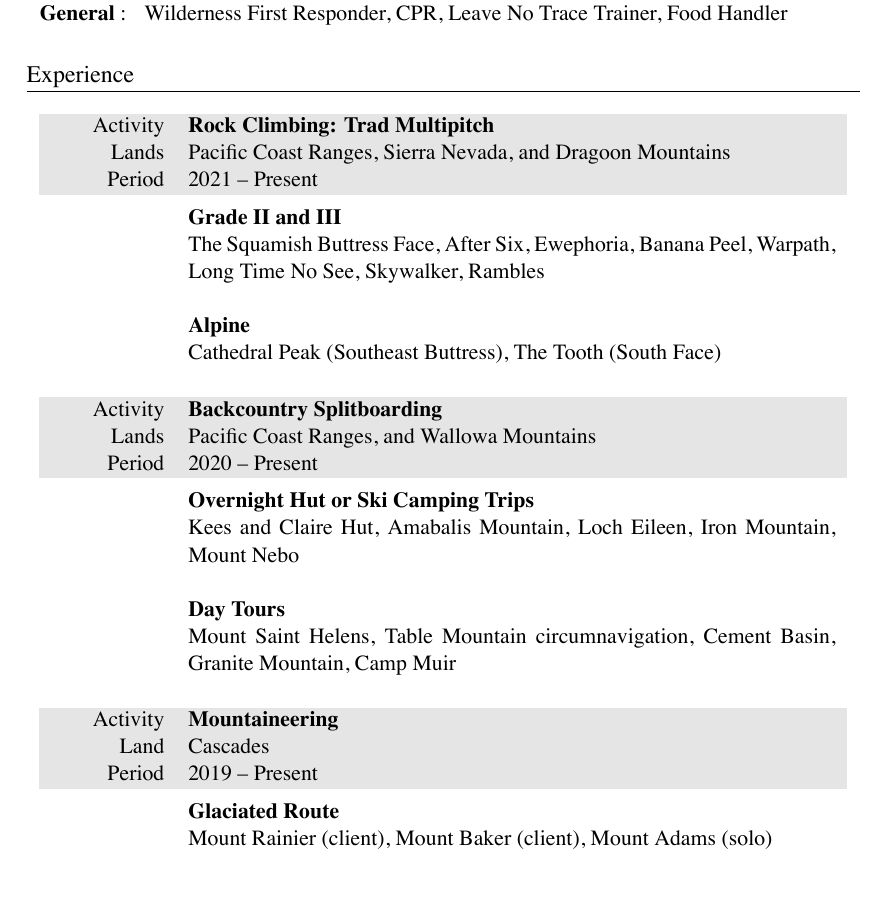
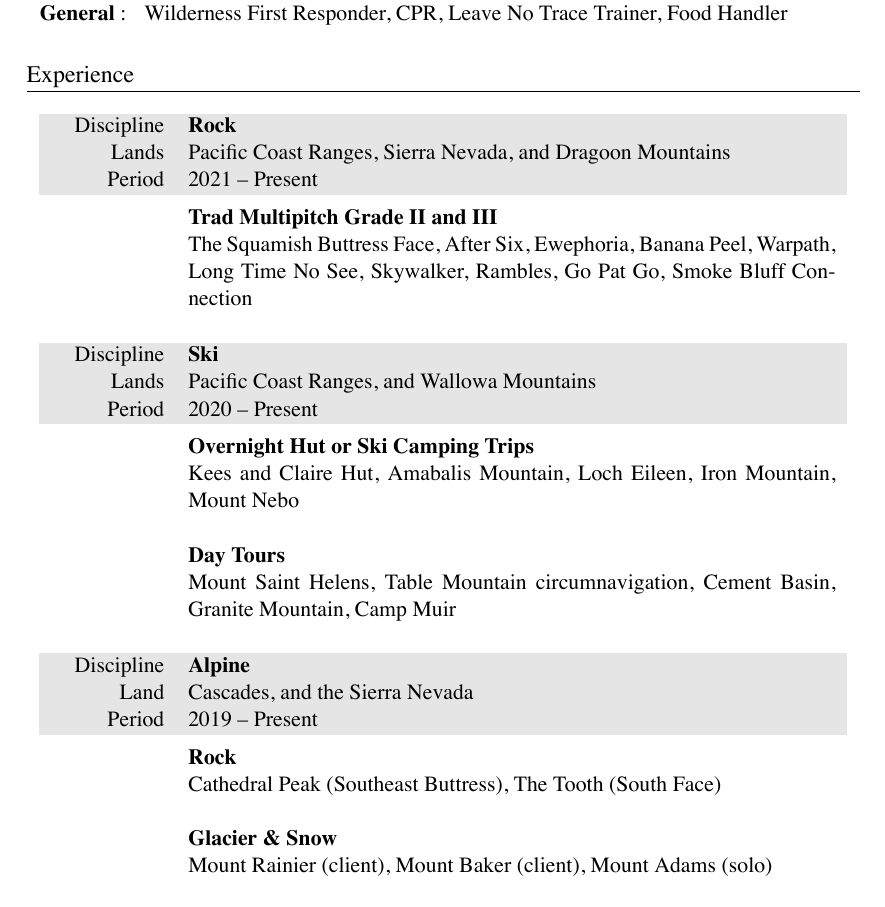
Before and after one commit to markopfell/life, a LaTeX CV (work/mountain_guiding/mark_opfell,climbing_resume.tex): part of the page, cut so that both start at the same text. The pictures show the PDF file work/mountain_guiding/mark_opfell,climbing_resume.pdf that the author committed with the source.

Commit message:
more amga like

```diff
--- a/work/mountain_guiding/mark_opfell,climbing_resume.tex
+++ b/work/mountain_guiding/mark_opfell,climbing_resume.tex
@@ -66,22 +66,17 @@
 \section{Experience}
 
 \begin{tabularx}{0.97\linewidth}{>{\raggedleft\scshape}p{2cm}X}
-\gray Activity & \textbf{Rock Climbing: Trad Multipitch}\\
+\gray Discipline & \textbf{Rock}\\
 \gray Lands & Pacific Coast Ranges, Sierra Nevada, and Dragoon Mountains \hfill \\
 \gray Period & 2021 -- Present\\
 &
 \vspace{-0.15 cm}
 %50 multi-pitch with 10 being grade III or longer
 %\newline
-\textbf{Grade II and III}
+\textbf{Trad Multipitch Grade II and III}
 \newline
-The Squamish Buttress Face, After Six, Ewephoria, Banana Peel, Warpath, Long Time No See, Skywalker, Rambles
-\newline
-\newline
-\textbf{Alpine}
-\newline
-Cathedral Peak (Southeast Buttress), The Tooth (South Face)
-\newline
+The Squamish Buttress Face, After Six, Ewephoria, Banana Peel, Warpath, Long Time No See, Skywalker, Rambles, Go Pat Go, Smoke Bluff Connection
+
 %\newline
 %\textbf{Single Pitch Trad}
 % SPI  course = "15 trad climbs any grade "
@@ -92,7 +87,7 @@ Cathedral Peak (Southeast Buttress), The Tooth (South Face)
 \\
 \end{tabularx}
 \begin{tabularx}{0.97\linewidth}{>{\raggedleft\scshape}p{2cm}X}
-\gray Activity & \textbf{Backcountry Splitboarding}\\
+\gray Discipline & \textbf{Ski}\\
 \gray Lands & Pacific Coast Ranges, and Wallowa Mountains\hfill \\
 \gray Period & 2020 -- Present\\
 &
@@ -108,15 +103,18 @@ Mount Saint Helens, Table Mountain circumnavigation, Cement Basin, Granite Mount
 \\
 \\
 \end{tabularx}
-
-
 \begin{tabularx}{0.97\linewidth}{>{\raggedleft\scshape}p{2cm}X}
-\gray Activity & \textbf{Mountaineering}\\
-\gray Land & Cascades \hfill \\
+\gray Discipline & \textbf{Alpine}\\
+\gray Land & Cascades, and the Sierra Nevada \hfill \\
 \gray Period & 2019 -- Present\\
 &
 \vspace{-0.15 cm}
-\textbf{Glaciated Route}
+\textbf{Rock}
+\newline
+Cathedral Peak (Southeast Buttress), The Tooth (South Face)
+\newline
+\newline
+\textbf{Glacier \& Snow}
 \newline
 Mount Rainier (client), Mount Baker (client), Mount Adams (solo)
 %\newline
```
Also changed, not shown: work/mountain_guiding/mark_opfell,climbing_resume.pdf, work/mountain_guiding/mark_opfell,climbing_resume.tex (4 more changed lines).
